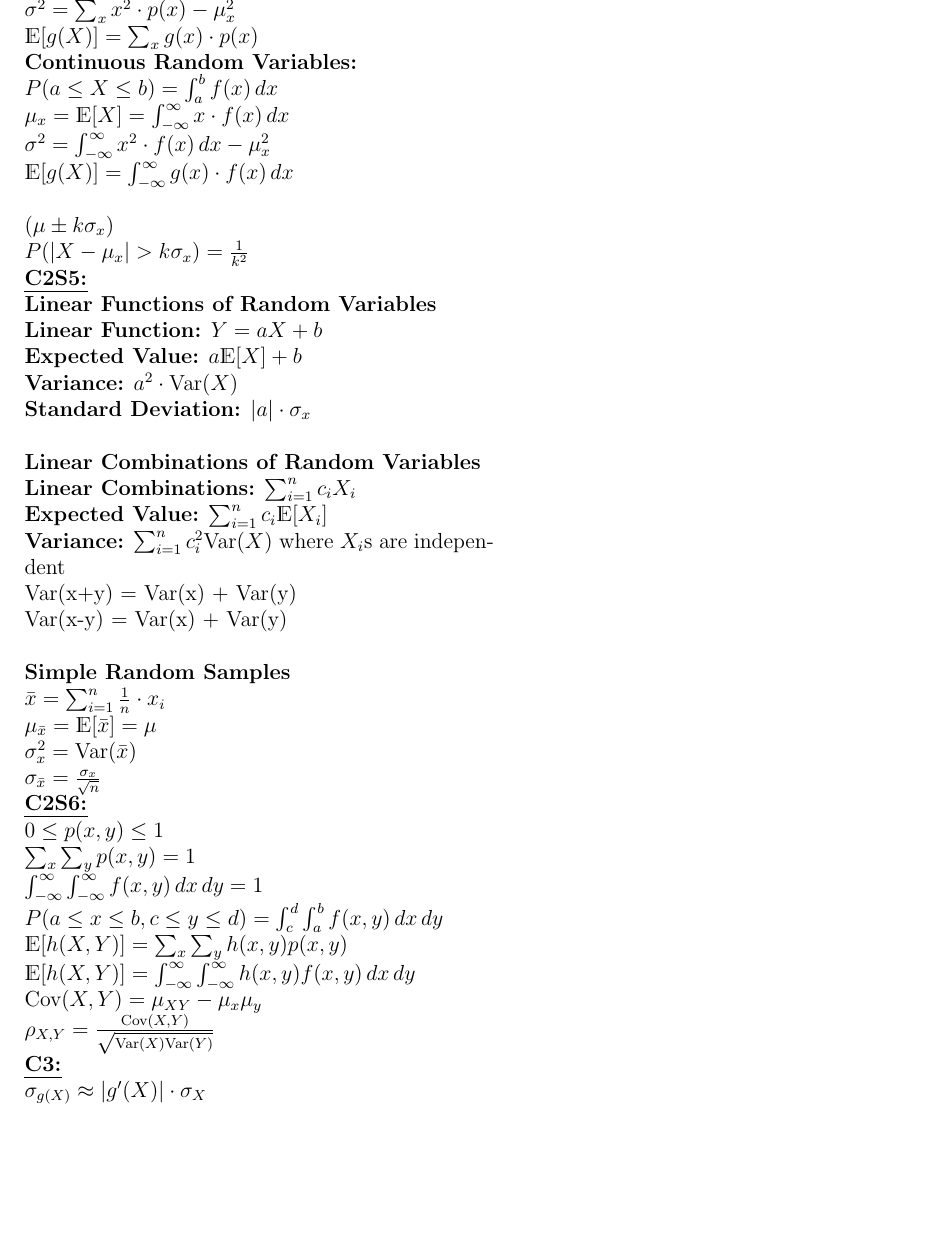
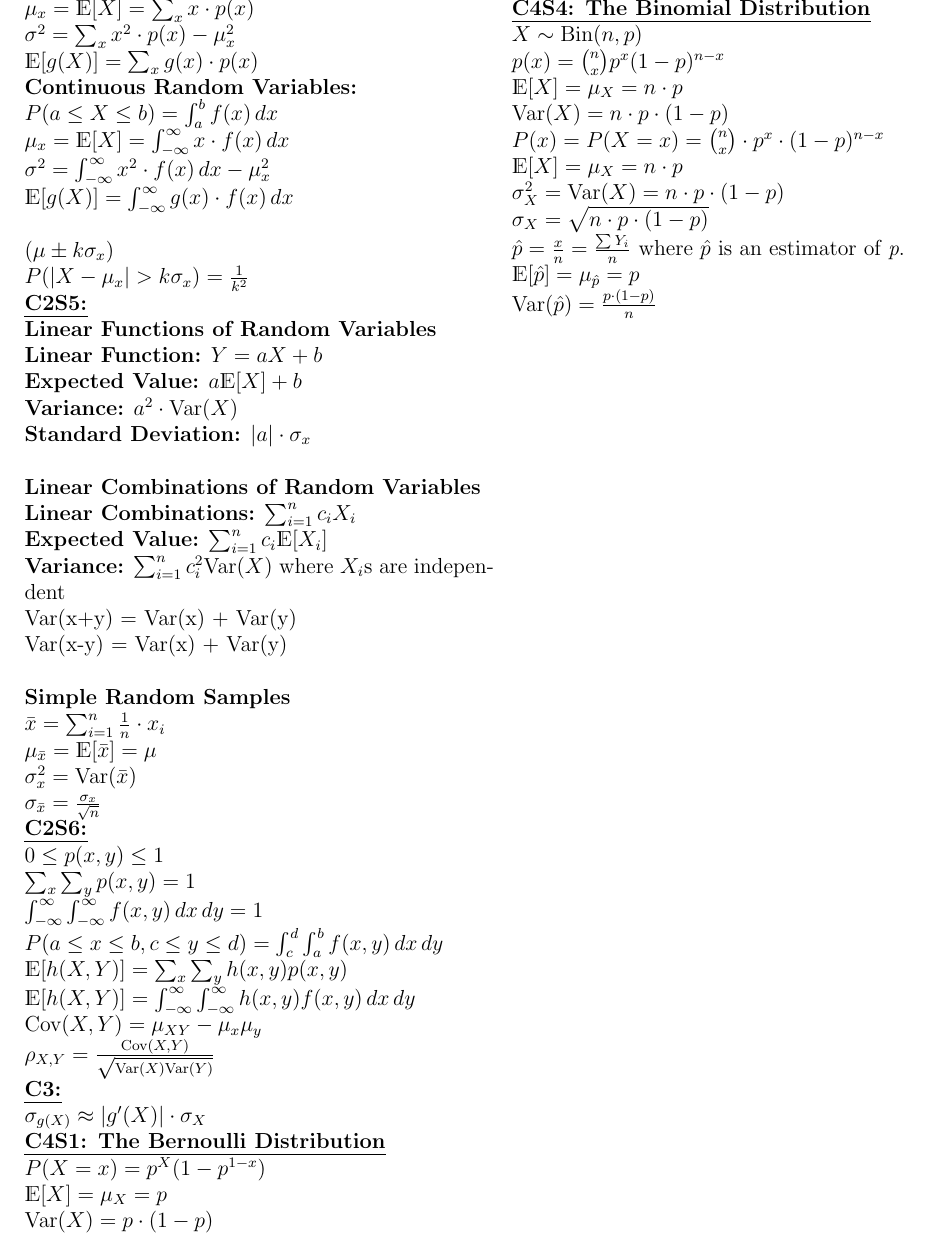
Before and after one commit to coopermor/STAT4033Exam1, a LaTeX problem sheet (NotesSheetExam2.tex): part of page 2 of 2 before the commit and part of page 3 of 4 after it, cut at the place of the change, the shorter picture padded with empty space. Compiled offline with pdfLaTeX.

Commit message:
Added Chapter 4 Section 1 & 2 Notes

```diff
--- a/NotesSheetExam2.tex
+++ b/NotesSheetExam2.tex
@@ -61,0 +66 @@ Summing or integrating out the opposite variable gives you the marginal probabil
+\(\mathds{E}[X] = \mu_X = p\)\\
@@ -104,7 +125,24 @@ Var(x-y) = Var(x) + Var(y)\\
 \(\textnormal{Cov}(X,Y) = \mu_{XY}-\mu_x\mu_y\)\\
 \(\rho_{X,Y} = \frac{\textnormal{Cov}(X,Y)}{\sqrt{\textnormal{Var}(X)\textnormal{Var}(Y)}}\)\\
 \textbf{\uline{C3:}}\\
-\(\sigma_{g(X)} \approx \vert g'(X)\vert \cdot \sigma_X\)
+\(\sigma_{g(X)} \approx \vert g'(X)\vert \cdot \sigma_X\)\\
+\textbf{\uline{C4S1: The Bernoulli Distribution}}\\
+\(P(X=x) = p^X(1-p^{1-x})\)\\
+\(\mathds{E}[X] = \mu_X = p\)\\
+\(\textnormal{Var}(X) = p\cdot(1-p)\)\\
+\\
+\textbf{\uline{C4S4: The Binomial Distribution}}\\
+\(X \sim \textnormal{Bin}(n, p)\)\\
+\(p(x) = {n \choose x} p^x(1-p)^{n-x}\)\\
+\(\mathds{E}[X] = \mu_X = n\cdot p\)\\
+\(\textnormal{Var}(X) = n\cdot p\cdot(1-p)\)\\
+\(P(x) = P(X = x) = {n \choose x} \cdot p^x \cdot (1-p)^{n-x}\)\\
+\(\mathds{E}[X] = \mu_X  = n\cdot p\)\\
+\(\sigma^2_X = \textnormal{Var}(X) = n\cdot p \cdot (1-p)\)\\
+\(\sigma_X = \sqrt{n\cdot p \cdot (1-p)}\)\\
+\(\hat{p} = \frac{x}{n} = \frac{\sum Y_i}{n}\) where \(\hat{p}\) is an estimator of \textit{p}.\\
+\(\mathds{E}[\hat{p}] = \mu_{\hat{p}}  = p\)\\
+\(\textnormal{Var}(\hat{p}) = \frac{p\cdot (1-p)}{n}\)\\
 \vfill
 \columnbreak
 \vspace*{\fill}
```
Also changed, not shown: NotesSheetExam2.pdf, NotesSheetExam2.tex (22 more changed lines).
